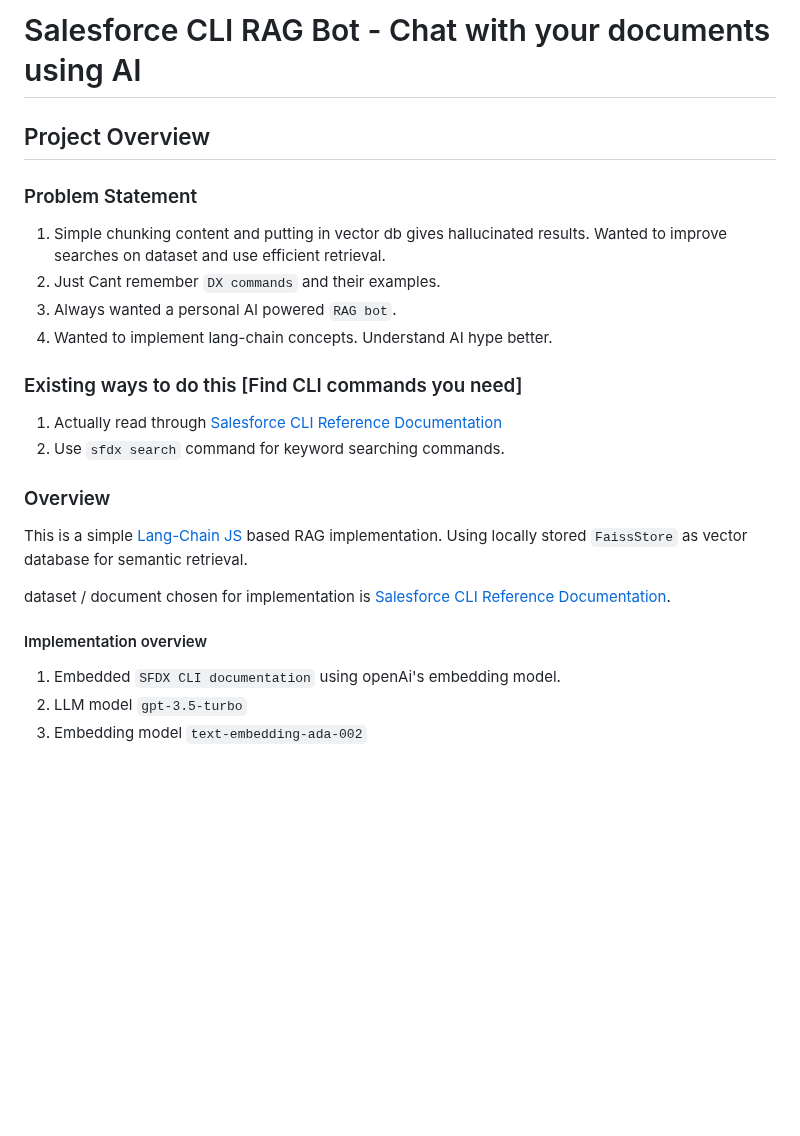
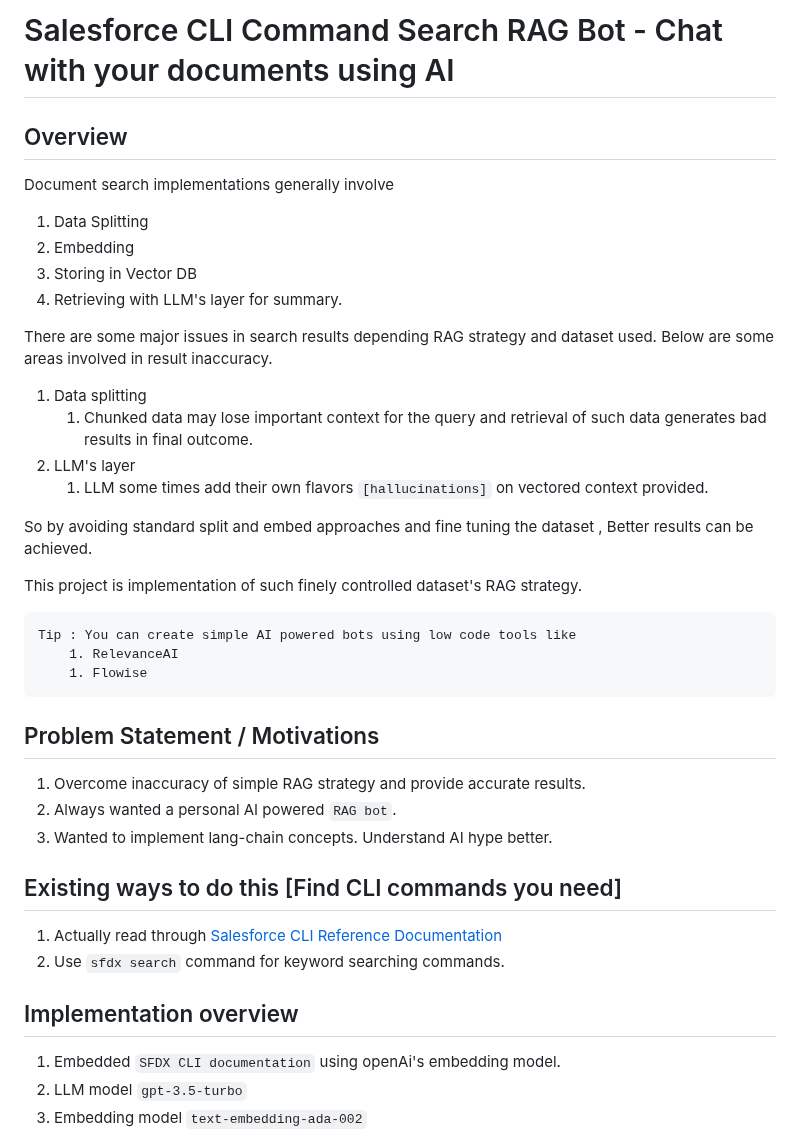
Before and after one commit to shreyas-girjapure/Salesforce-CLI-RAG-Bot, a Markdown page: README.md, the part around the change. Rendered like a GitHub page; blank space fills up the shorter version.

Commit message:
corrected some issues

```diff
--- a/README.md
+++ b/README.md
@@ -1,23 +1,36 @@
-# Salesforce CLI RAG Bot - Chat with your documents using AI
+# Salesforce CLI Command Search RAG Bot - Chat with your documents using AI
 
-## Project Overview
+## Overview
+Document search implementations generally involve
+1. Data Splitting
+1. Embedding
+1. Storing in Vector DB
+1. Retrieving with LLM's layer for summary.
 
-### Problem Statement
-1. Simple chunking content and putting in vector db gives hallucinated results. Wanted to improve searches on dataset and use efficient retrieval.
-1. Just Cant remember `DX commands` and their examples.
+There are some major issues in search results depending RAG strategy and dataset used. Below are some areas involved in result inaccuracy.
+1. Data splitting
+    1. Chunked data may lose important context for the query and retrieval of such data generates bad results in final outcome.
+1. LLM's layer
+    1. LLM some times add their own flavors `[hallucinations]` on vectored context provided.
+
+So by avoiding standard split and embed approaches and fine tuning the dataset , Better results can be achieved.
+
+This project is implementation of such finely controlled dataset's RAG strategy.
+
+    Tip : You can create simple AI powered bots using low code tools like
+        1. RelevanceAI
+        1. Flowise
+
+## Problem Statement / Motivations
+1. Overcome inaccuracy of simple RAG strategy and provide accurate results.
 1. Always wanted a personal AI powered `RAG bot`.
 1. Wanted to implement lang-chain concepts. Understand AI hype better.
 
-### Existing ways to do this [Find CLI commands you need]
+## Existing ways to do this [Find CLI commands you need]
 1. Actually read through [Salesforce CLI Reference Documentation](https://resources.docs.salesforce.com/246/latest/en-us/sfdc/pdf/sfdx_CLI_reference.pdf)
 1. Use `sfdx search` command for keyword searching commands.
 
-### Overview
-This is a simple [Lang-Chain JS](https://js.langchain.com/docs/get_started) based RAG implementation. Using locally stored `FaissStore` as vector database for semantic retrieval.
-
-dataset / document chosen for implementation is [Salesforce CLI Reference Documentation](https://resources.docs.salesforce.com/246/latest/en-us/sfdc/pdf/sfdx_CLI_reference.pdf).
-
-#### Implementation overview
+## Implementation overview
 1. Embedded `SFDX CLI documentation` using openAi's embedding model.
 1. LLM model `gpt-3.5-turbo`
 1. Embedding model `text-embedding-ada-002`
```
